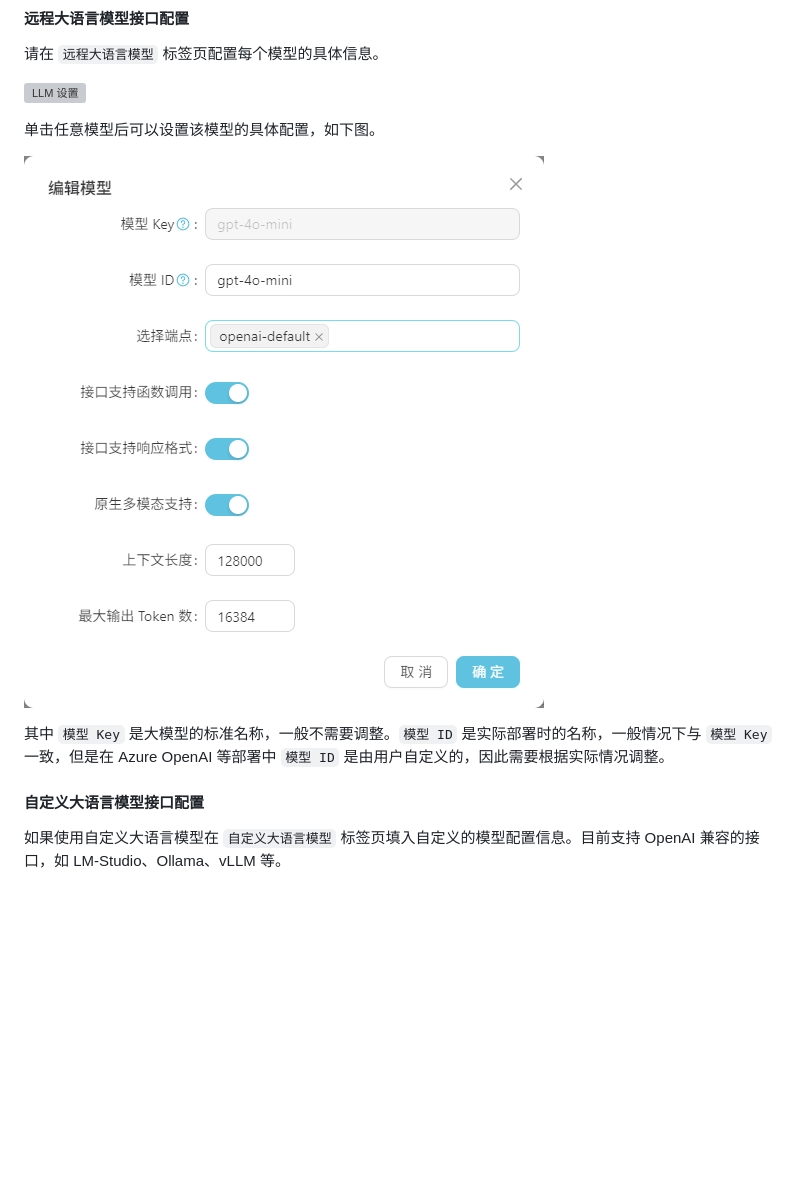
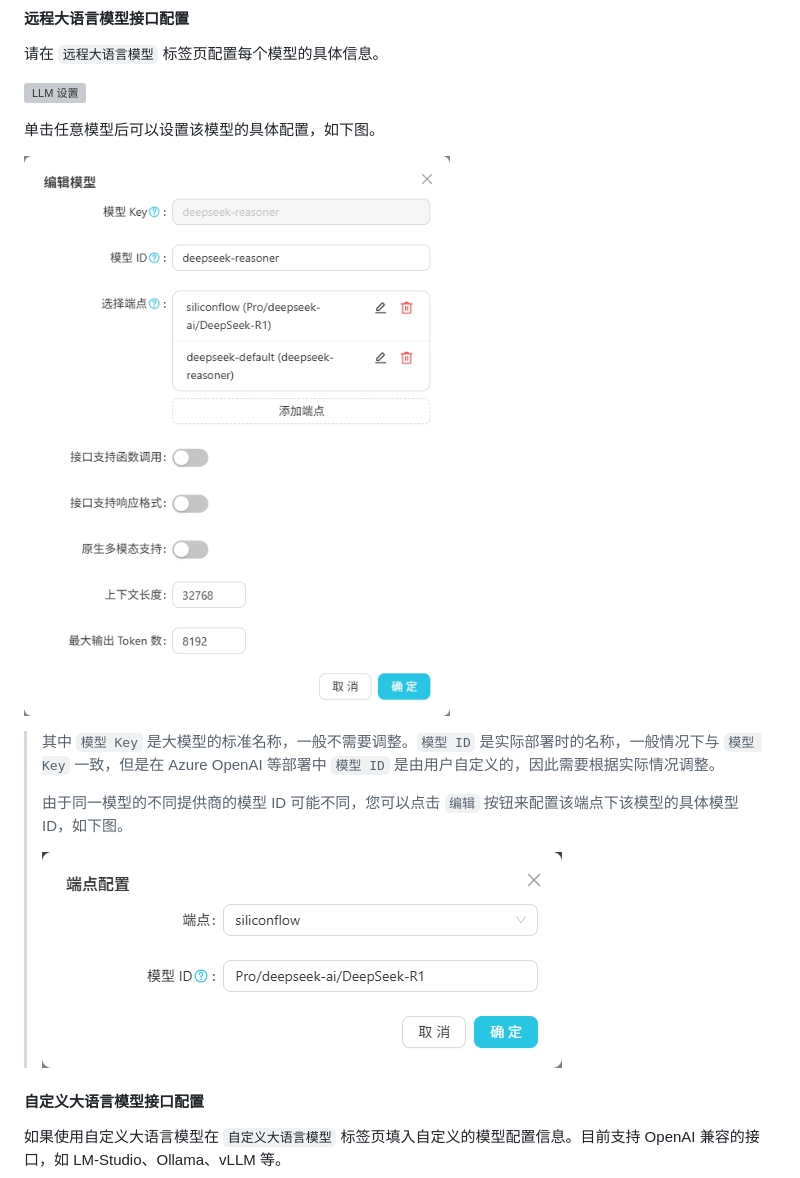
Before and after one commit to AndersonBY/vector-vein, a Markdown page: README_zh.md, the part around the change. Drawn GitHub-style; pictures changed too: resources/images/endpoint-model-id-settings_zh-CN.jpg (added), resources/images/remote-llms-settings-2_zh-CN.jpg; blank space fills up the shorter version; grey boxes are pictures that could not be loaded.

```diff
--- a/README_zh.md
+++ b/README_zh.md
@@ -57,7 +57,11 @@
 
 ![LLM 设置](resources/images/remote-llms-settings-2_zh-CN.jpg)
 
-其中 `模型 Key` 是大模型的标准名称，一般不需要调整。`模型 ID` 是实际部署时的名称，一般情况下与 `模型 Key` 一致，但是在 Azure OpenAI 等部署中 `模型 ID` 是由用户自定义的，因此需要根据实际情况调整。
+> 其中 `模型 Key` 是大模型的标准名称，一般不需要调整。`模型 ID` 是实际部署时的名称，一般情况下与 `模型 Key` 一致，但是在 Azure OpenAI 等部署中 `模型 ID` 是由用户自定义的，因此需要根据实际情况调整。
+>
+> 由于同一模型的不同提供商的模型 ID 可能不同，您可以点击 `编辑` 按钮来配置该端点下该模型的具体模型 ID，如下图。
+>
+> ![端点模型 ID 配置](resources/images/endpoint-model-id-settings_zh-CN.jpg)
 
 #### 自定义大语言模型接口配置
 
```
Also changed, not shown: README.md (+5 -1 lines), README_ja.md (+5 -1 lines), resources/images/endpoint-model-id-settings_en-US.jpg (added), resources/images/remote-llms-settings-2_en-US.jpg.
